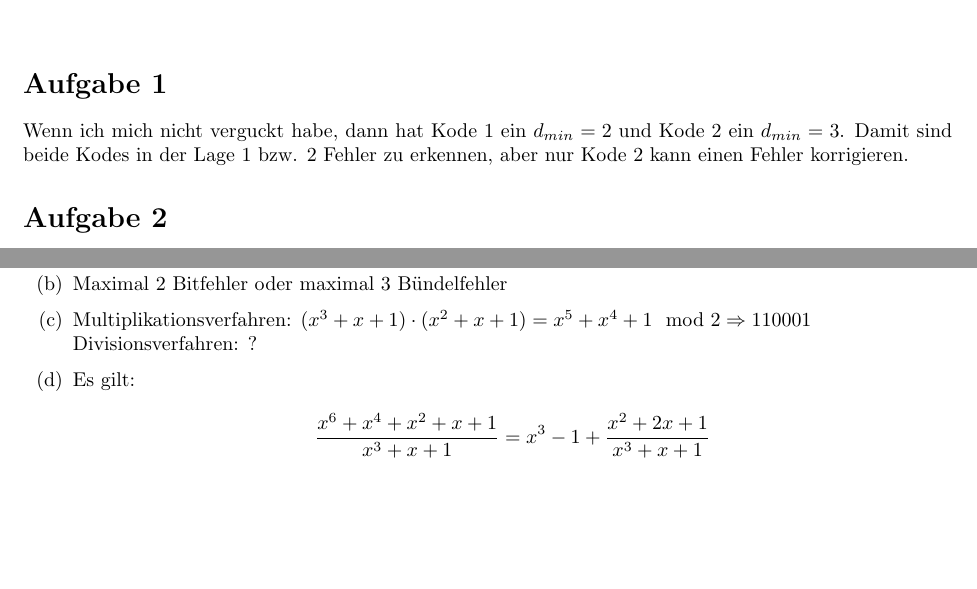
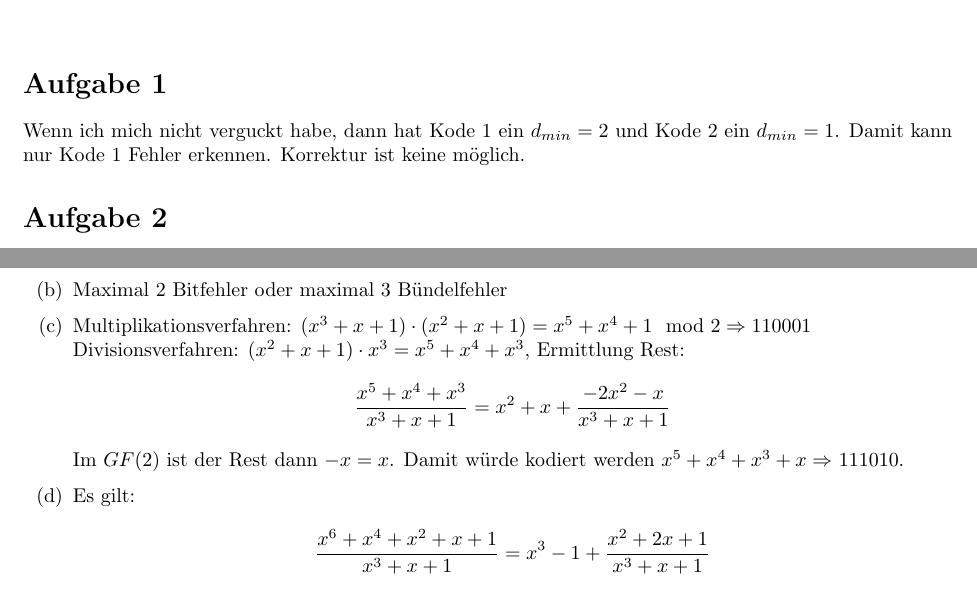
Before and after one commit to henrydatei/TUD_WIINF_DIPL_Aufgaben, a LaTeX document (Datensicherheit/Übung 4 Datensicherheit.tex): two parts of page 1 of 2, joined at a grey line, cut so that both start at the same text, the shorter picture padded with empty space. Compiled offline with pdfLaTeX.

Commit message:
added 4. Übung DAT

```diff
--- a/Datensicherheit/Übung 4 Datensicherheit.tex
+++ b/Datensicherheit/Übung 4 Datensicherheit.tex
@@ -58,14 +58,18 @@
 	\maketitle
 
 	\section*{Aufgabe 1}
-	Wenn ich mich nicht verguckt habe, dann hat Kode 1 ein $d_{min}=2$ und Kode 2 ein $d_{min}=3$. Damit sind beide Kodes in der Lage 1 bzw. 2 Fehler zu erkennen, aber nur Kode 2 kann einen Fehler korrigieren.
+	Wenn ich mich nicht verguckt habe, dann hat Kode 1 ein $d_{min}=2$ und Kode 2 ein $d_{min}=1$. Damit kann nur Kode 1 Fehler erkennen. Korrektur ist keine möglich.
 
 	\section*{Aufgabe 2}
 	\begin{enumerate}[label=(\alph*)]
-		\item Es gilt $k=3$, damit $n = 2^3-1 = 7$, $l=n-k = 4$ und $d_{min} = 3$ (?)
+		\item Es gilt $k=3$, damit $n = 2^3-1 = 7$, $l=n-k = 4$ und $d_{min} = 3$
 		\item Maximal 2 Bitfehler oder maximal 3 Bündelfehler
 		\item Multiplikationsverfahren: $(x^3+x+1)\cdot (x^2+x+1) = x^5 + x^4 + 1\mod 2\Rightarrow 110001$ \\
-		Divisionsverfahren: ?
+		Divisionsverfahren: $(x^2+x+1)\cdot x^3 = x^5+x^4+x^3$, Ermittlung Rest:
+		\begin{align}
+			\frac{x^5+x^4+x^3}{x^3+x+1} = x^2+x + \frac{-2x^2-x}{x^3+x+1} \notag
+		\end{align}
+		Im $GF(2)$ ist der Rest dann $-x = x$. Damit würde kodiert werden $x^5+x^4+x^3 + x \Rightarrow$ 111010.
 		\item Es gilt:
 		\begin{align}
 			\frac{x^6+x^4+x^2+x+1}{x^3+x+1} = x^3-1 + \frac{x^2+2x+1}{x^3+x+1} \notag
```
Also changed, not shown: Datensicherheit/Übung 4 Datensicherheit.pdf, Datensicherheit/Übung 4 Datensicherheit.tex (16 more changed lines).
